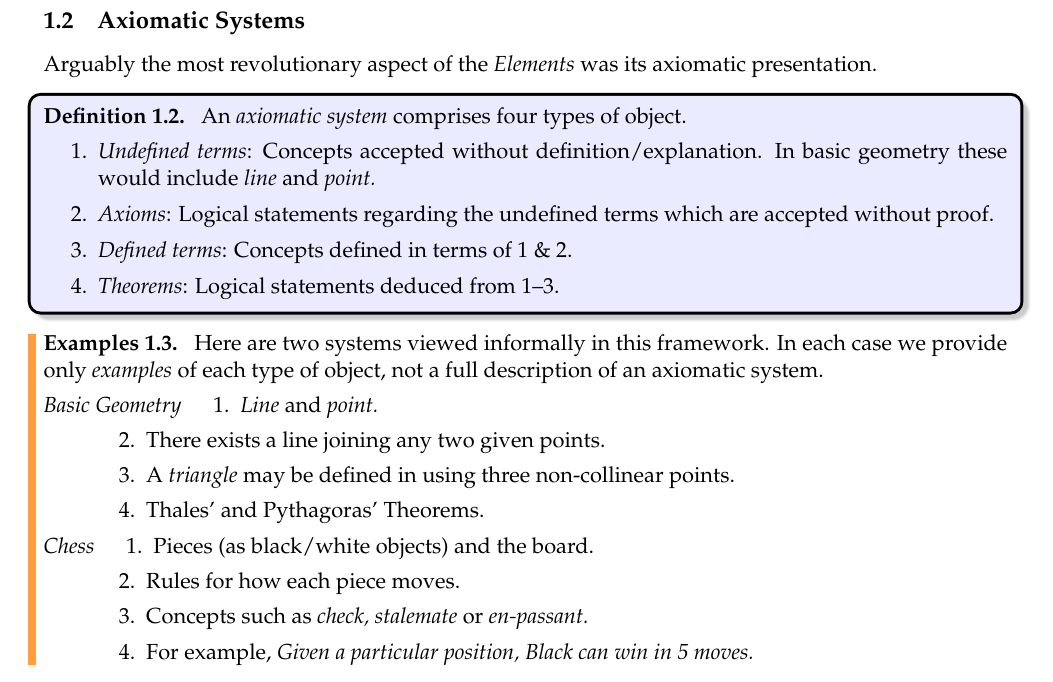
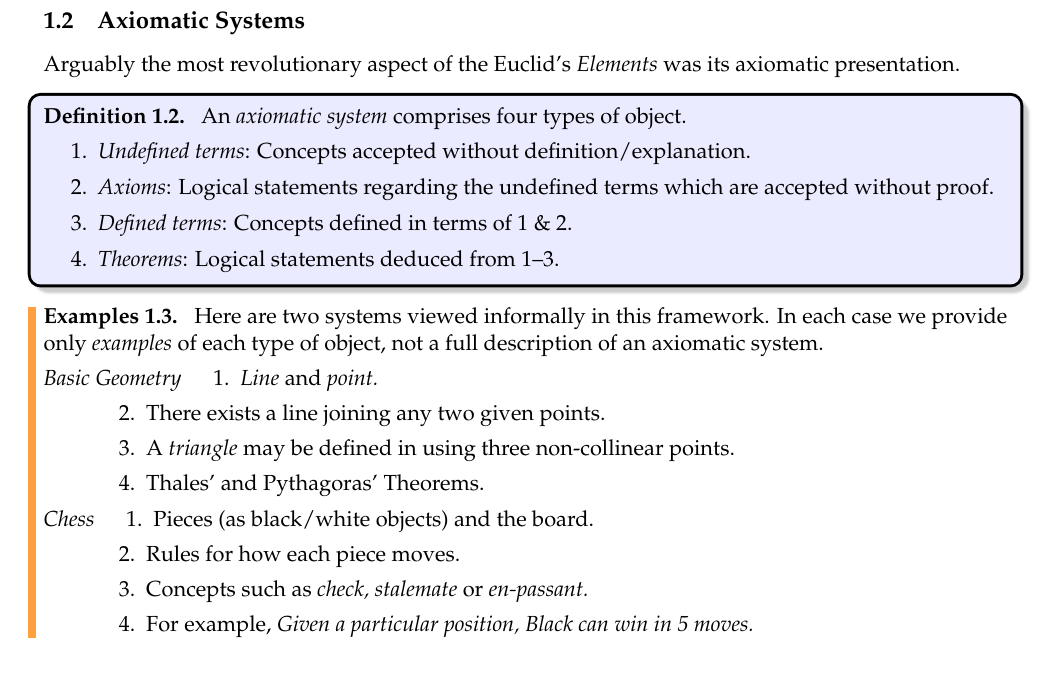
Before and after one commit to guttedhaddie/math161-notes, a LaTeX document (math161-notes.tex, which reads 1axioms/axioms.tex): part of page 4 of 7, cut so that both start at the same text. Compiled offline with pdfLaTeX.

Commit message:
minor tidy ax systems

```diff
--- a/1axioms/axioms.tex
+++ b/1axioms/axioms.tex
@@ -110,12 +110,12 @@ Much has been written about Pythagoras' Theorem, including many, many proofs.\fo
 
 %A primary motivation for Euclid's writing of the first book of the \emph{Elements} was to rigorously prove Pythagoras' Theorem. In so doing, he essentially invented the modern axiomatic method. %Before considering Euclid's approach, we describe the revolutionary structure Euclid followed, that of a \emph{deductive} or \emph{axiomatic system.}
 
-Arguably the most revolutionary aspect of the \emph{Elements} was its axiomatic presentation.
+Arguably the most revolutionary aspect of the Euclid's \emph{Elements} was its axiomatic presentation.
 
 \begin{defn}{}{}
 	An \emph{axiomatic system} comprises four types of object.\vspace{-5pt}
 	\begin{enumerate}\itemsep0pt
-	  \item \emph{Undefined terms}: Concepts accepted without definition/explanation. In basic geometry these would include \emph{line} and \emph{point.}
+	  \item \emph{Undefined terms}: Concepts accepted without definition/explanation. %In basic geometry these would include \emph{line} and \emph{point.}
 	  \item \emph{Axioms}: Logical statements regarding the undefined terms which are accepted without proof.
 	  \item \emph{Defined terms}: Concepts defined in terms of 1 \& 2.
 	  \item \emph{Theorems}: Logical statements deduced from 1--3.
```
Also changed, not shown: 1axioms/axioms.pdf.
